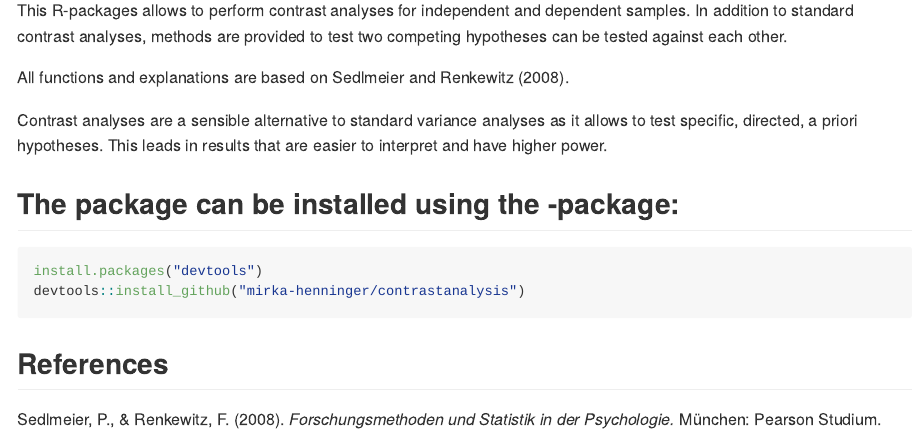
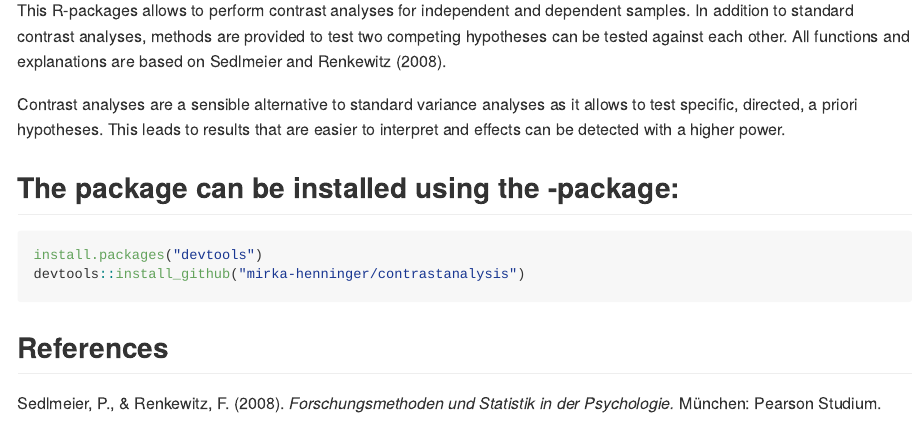
Before and after one commit to mirka-henninger/contrastanalysis, an R Markdown document (README.Rmd): the page in a window 1100 px wide, from 110 px down. Rendered offline with R 4.5, knitr and Pandoc, with nearby package versions.

Commit message:
Update README.Rmd

```diff
--- a/README.Rmd
+++ b/README.Rmd
@@ -17,11 +17,9 @@ Title <- "Contrast analyses for independent and dependent samples, as well as te
 # contrastanalysis
 
 This R-packages allows to perform contrast analyses for independent and dependent samples. In addition to standard contrast analyses, methods are provided to test two competing hypotheses can be tested against each other.
-
 All functions and explanations are based on Sedlmeier and Renkewitz (2008).
 
-Contrast analyses are a sensible alternative to standard variance analyses as it allows to test specific, directed, a priori hypotheses. This leads in results that are easier to interpret and have higher power.
-
+Contrast analyses are a sensible alternative to standard variance analyses as it allows to test specific, directed, a priori hypotheses. This leads to results that are easier to interpret and effects can be detected with a higher power.
 
 ## The package can be installed using the <devtools>-package:
 
```
